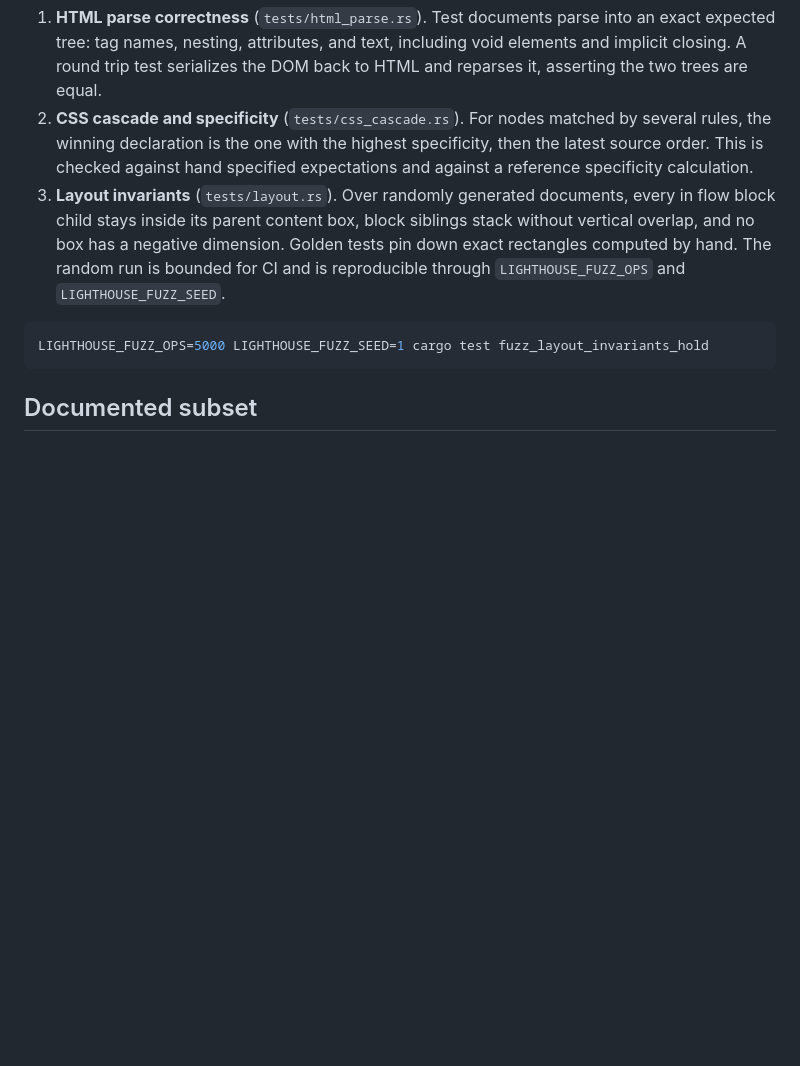
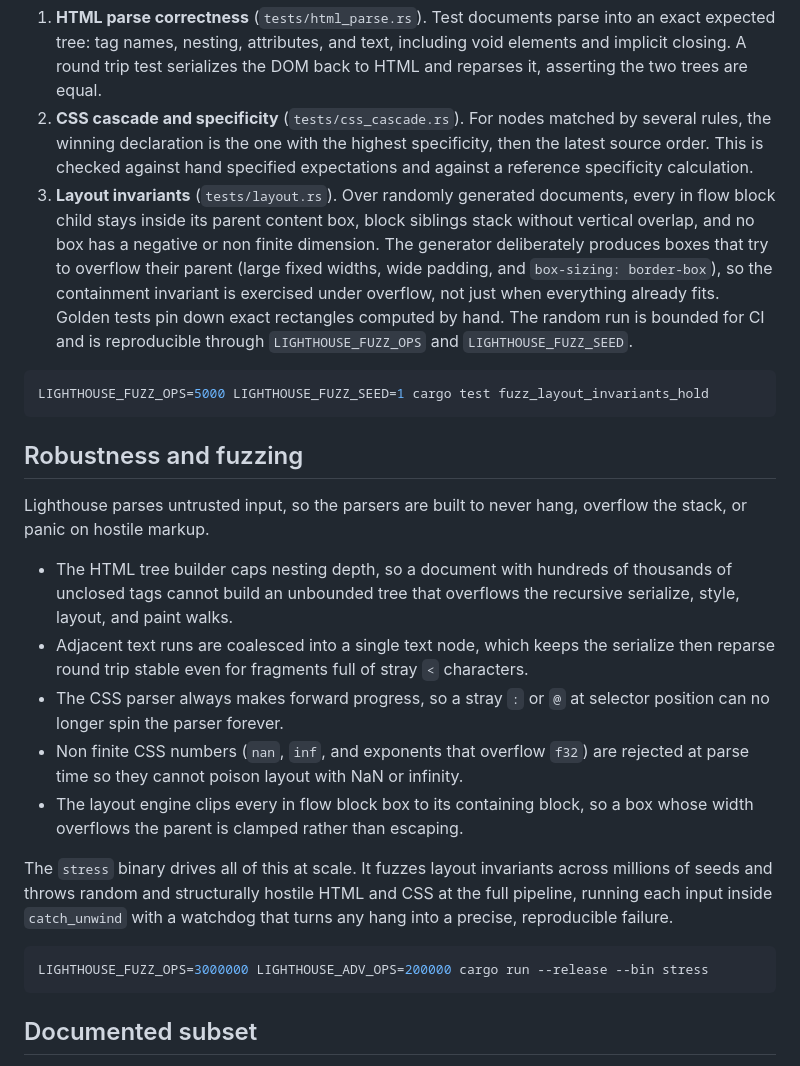
Before and after one commit to pavanchow/lighthouse, a Markdown page: README.md, the part around the change. GitHub-like rendering; blank space fills up the shorter version.

Commit message:
Document parser hardening, overflow clip, box-sizing and fuzzing

````diff
--- a/README.md
+++ b/README.md
@@ -74,10 +74,26 @@ Lighthouse commits its claims as tests. Three gates back the three hardest stage
 
 1. **HTML parse correctness** (`tests/html_parse.rs`). Test documents parse into an exact expected tree: tag names, nesting, attributes, and text, including void elements and implicit closing. A round trip test serializes the DOM back to HTML and reparses it, asserting the two trees are equal.
 2. **CSS cascade and specificity** (`tests/css_cascade.rs`). For nodes matched by several rules, the winning declaration is the one with the highest specificity, then the latest source order. This is checked against hand specified expectations and against a reference specificity calculation.
-3. **Layout invariants** (`tests/layout.rs`). Over randomly generated documents, every in flow block child stays inside its parent content box, block siblings stack without vertical overlap, and no box has a negative dimension. Golden tests pin down exact rectangles computed by hand. The random run is bounded for CI and is reproducible through `LIGHTHOUSE_FUZZ_OPS` and `LIGHTHOUSE_FUZZ_SEED`.
+3. **Layout invariants** (`tests/layout.rs`). Over randomly generated documents, every in flow block child stays inside its parent content box, block siblings stack without vertical overlap, and no box has a negative or non finite dimension. The generator deliberately produces boxes that try to overflow their parent (large fixed widths, wide padding, and `box-sizing: border-box`), so the containment invariant is exercised under overflow, not just when everything already fits. Golden tests pin down exact rectangles computed by hand. The random run is bounded for CI and is reproducible through `LIGHTHOUSE_FUZZ_OPS` and `LIGHTHOUSE_FUZZ_SEED`.
 
 ```sh
 LIGHTHOUSE_FUZZ_OPS=5000 LIGHTHOUSE_FUZZ_SEED=1 cargo test fuzz_layout_invariants_hold
+```
+
+## Robustness and fuzzing
+
+Lighthouse parses untrusted input, so the parsers are built to never hang, overflow the stack, or panic on hostile markup.
+
+- The HTML tree builder caps nesting depth, so a document with hundreds of thousands of unclosed tags cannot build an unbounded tree that overflows the recursive serialize, style, layout, and paint walks.
+- Adjacent text runs are coalesced into a single text node, which keeps the serialize then reparse round trip stable even for fragments full of stray `<` characters.
+- The CSS parser always makes forward progress, so a stray `:` or `@` at selector position can no longer spin the parser forever.
+- Non finite CSS numbers (`nan`, `inf`, and exponents that overflow `f32`) are rejected at parse time so they cannot poison layout with NaN or infinity.
+- The layout engine clips every in flow block box to its containing block, so a box whose width overflows the parent is clamped rather than escaping.
+
+The `stress` binary drives all of this at scale. It fuzzes layout invariants across millions of seeds and throws random and structurally hostile HTML and CSS at the full pipeline, running each input inside `catch_unwind` with a watchdog that turns any hang into a precise, reproducible failure.
+
+```sh
+LIGHTHOUSE_FUZZ_OPS=3000000 LIGHTHOUSE_ADV_OPS=200000 cargo run --release --bin stress
 ```
 
 ## Documented subset
````
Also changed, not shown: DESIGN.md (+13 -4 lines).
